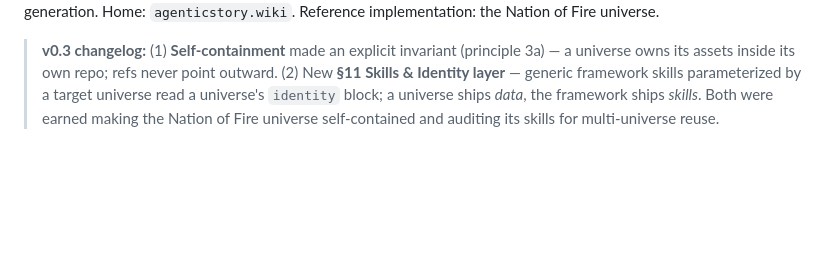
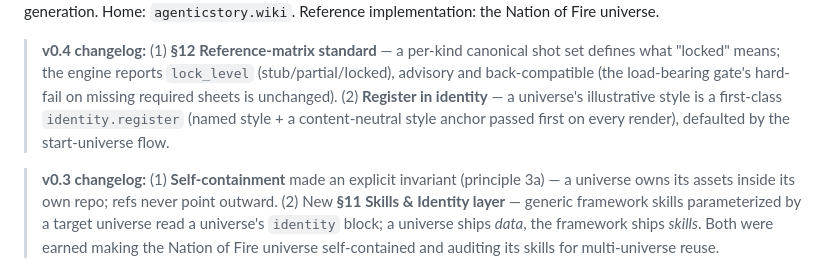
Before and after one commit to garysheng/agentic-brand-universe, a Markdown page: SPEC.md, the part around one of its changes. Rendered like a GitHub page; blank space fills up the shorter version.

```diff
--- a/SPEC.md
+++ b/SPEC.md
@@ -4,5 +4,12 @@
 composable, evolvable story generation. Home: `agenticstory.wiki`. Reference implementation: the
 Nation of Fire universe.
+
+> **v0.4 changelog:** (1) **§12 Reference-matrix standard** — a per-kind canonical shot set defines
+> what "locked" means; the engine reports `lock_level` (stub/partial/locked), advisory and
+> back-compatible (the load-bearing gate's hard-fail on missing required sheets is unchanged).
+> (2) **Register in identity** — a universe's illustrative style is a first-class `identity.register`
+> (named style + a content-neutral style anchor passed first on every render), defaulted by the
+> start-universe flow.
 
 > **v0.3 changelog:** (1) **Self-containment** made an explicit invariant (principle 3a) — a universe
 > owns its assets inside its own repo; refs never point outward. (2) New **§11 Skills & Identity layer**
```
Also changed, not shown: other parts of SPEC.md (+42 -2 lines).
